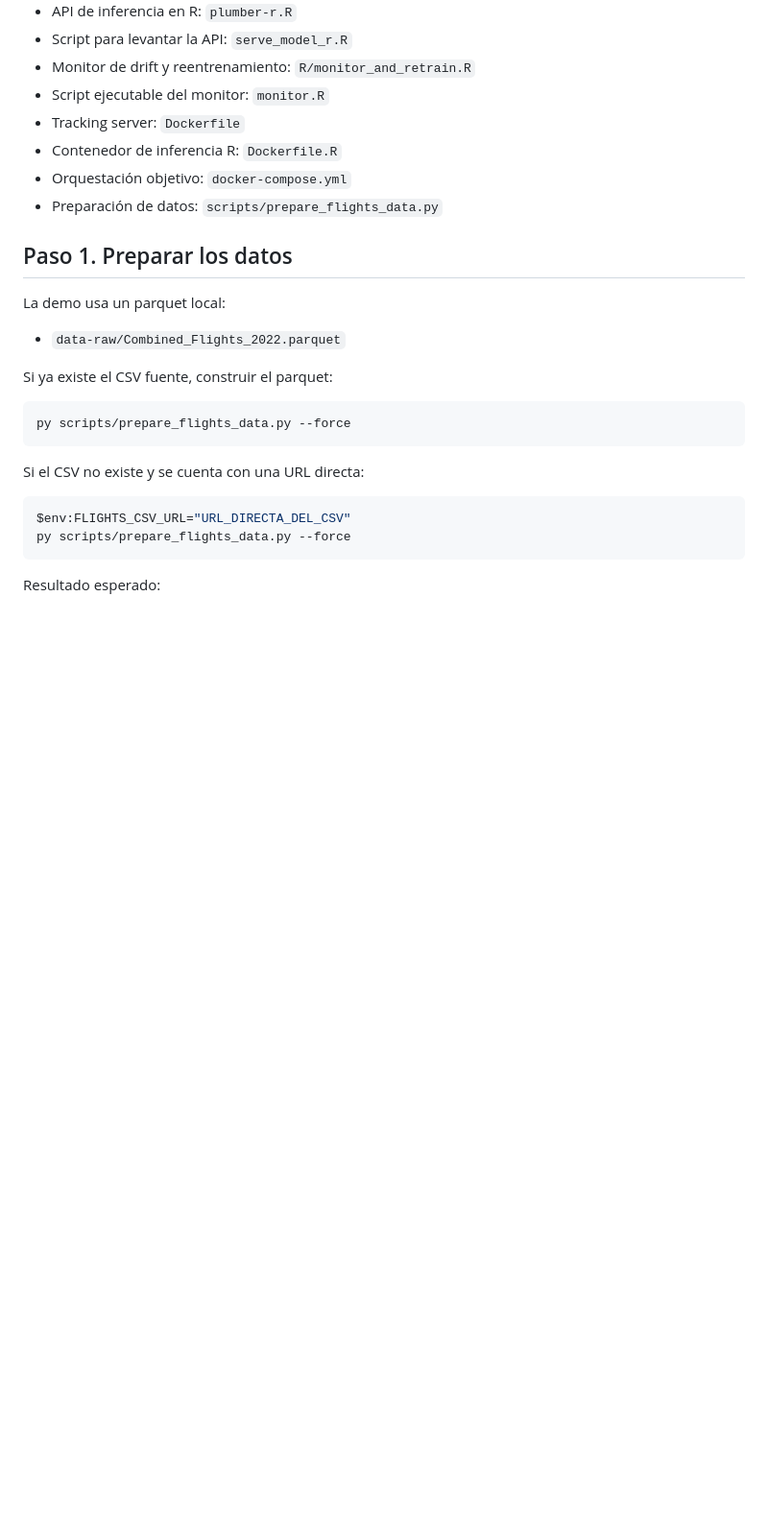
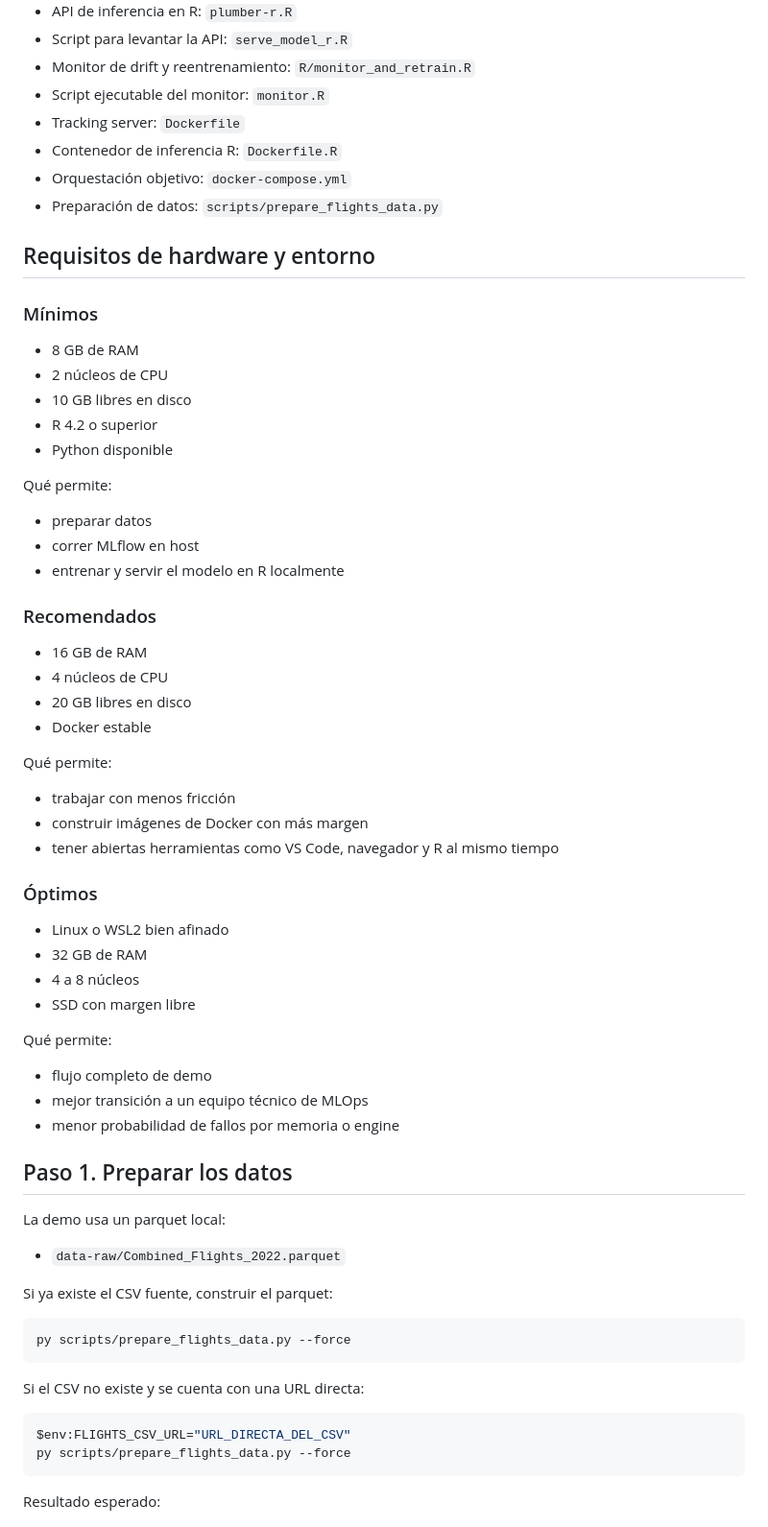
Before and after one commit to MauroCrosignani/demo_mlflow, a Markdown page: docs/guia_r_a_docker_mlops.md, the part around the change. Shown at 96% size. Rendered like a GitHub page; blank space fills up the shorter version.

```diff
--- a/docs/guia_r_a_docker_mlops.md
+++ b/docs/guia_r_a_docker_mlops.md
@@ -23,6 +23,48 @@ El objetivo es dejar una solución completa y transferible que permita:
 - Contenedor de inferencia R: `Dockerfile.R`
 - Orquestación objetivo: `docker-compose.yml`
 - Preparación de datos: `scripts/prepare_flights_data.py`
+
+## Requisitos de hardware y entorno
+
+### Mínimos
+
+- 8 GB de RAM
+- 2 núcleos de CPU
+- 10 GB libres en disco
+- R 4.2 o superior
+- Python disponible
+
+Qué permite:
+
+- preparar datos
+- correr MLflow en host
+- entrenar y servir el modelo en R localmente
+
+### Recomendados
+
+- 16 GB de RAM
+- 4 núcleos de CPU
+- 20 GB libres en disco
+- Docker estable
+
+Qué permite:
+
+- trabajar con menos fricción
+- construir imágenes de Docker con más margen
+- tener abiertas herramientas como VS Code, navegador y R al mismo tiempo
+
+### Óptimos
+
+- Linux o WSL2 bien afinado
+- 32 GB de RAM
+- 4 a 8 núcleos
+- SSD con margen libre
+
+Qué permite:
+
+- flujo completo de demo
+- mejor transición a un equipo técnico de MLOps
+- menor probabilidad de fallos por memoria o engine
 
 ## Paso 1. Preparar los datos
 
```
Also changed, not shown: README.md (+59 -0 lines), docs/guia_tecnica_integracion_mlops.md (+55 -0 lines).
